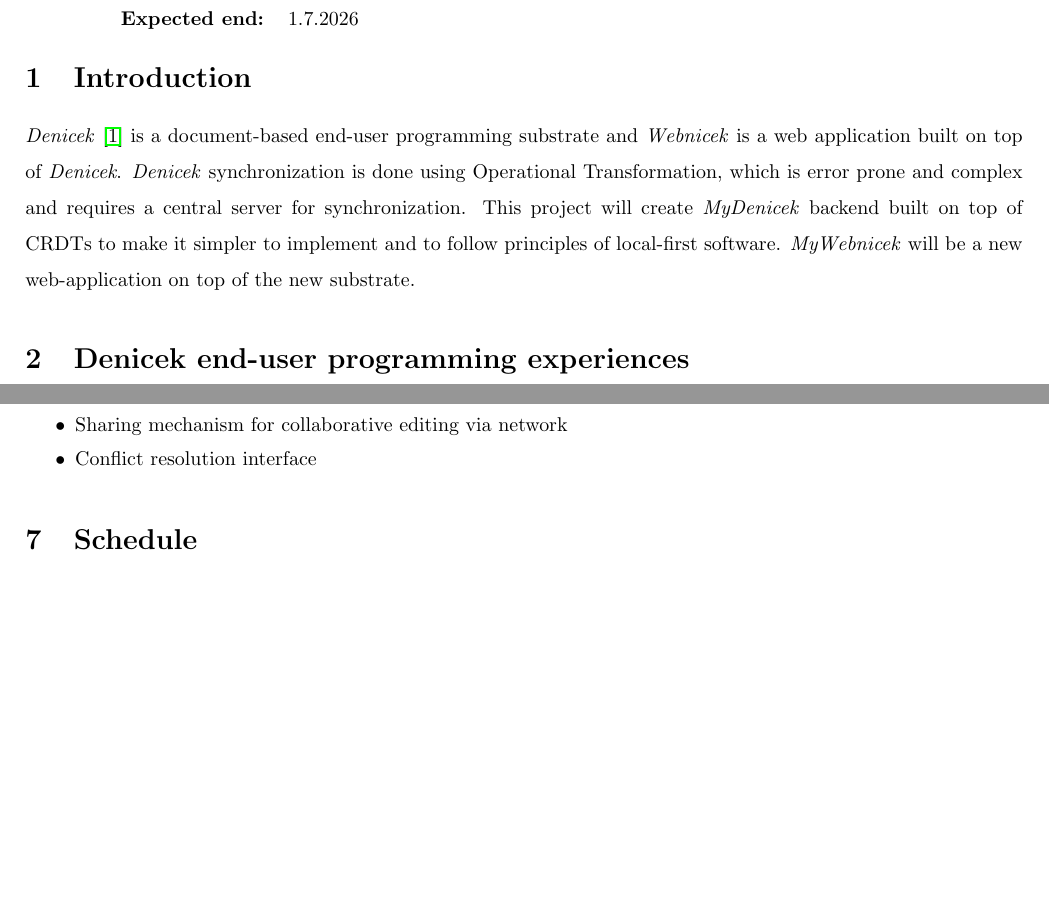
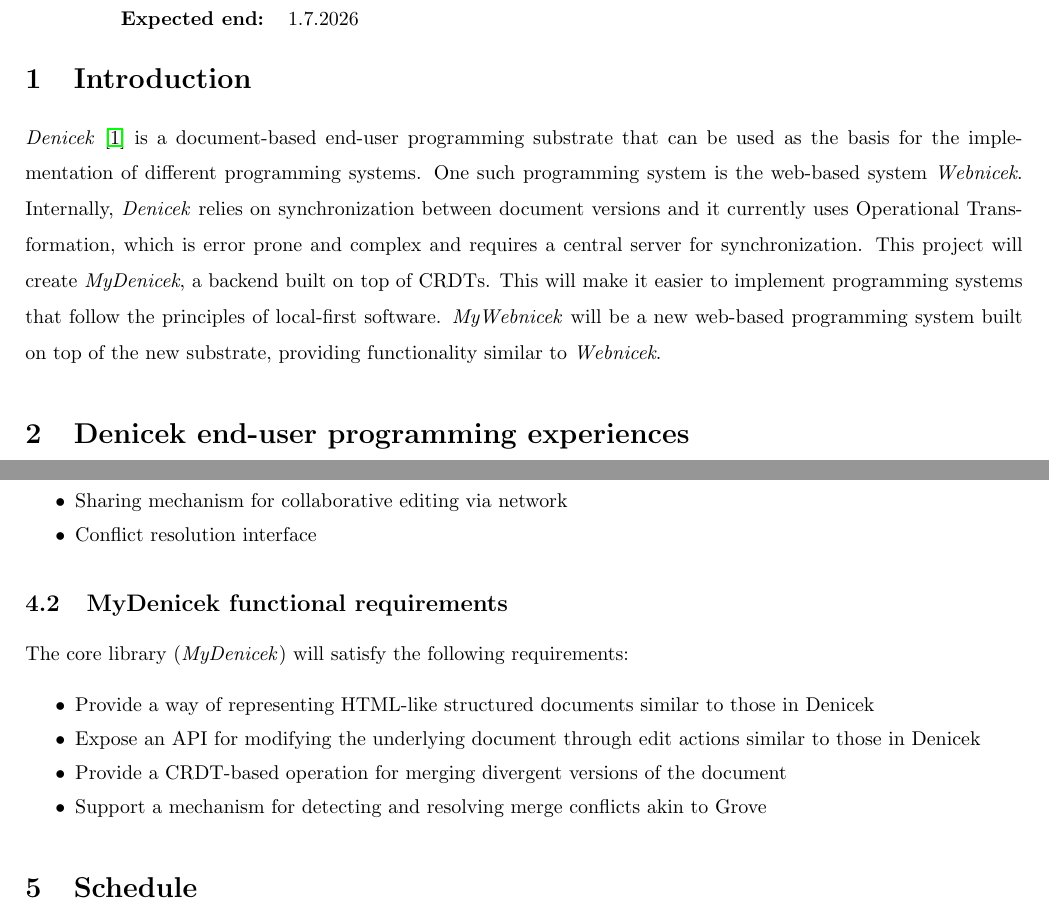
Before and after one commit to krsion/MyDenicek, a LaTeX document (proposal/proposal.tex): two parts of pages 1 and 3 of 4 before the commit and two parts of pages 1 and 3 of 5 after it, joined at a grey line, cut so that both start at the same text, the shorter picture padded with empty space. Compiled offline with pdfLaTeX.

Commit message:
incorporated feedback from supervisor

```diff
--- a/proposal/proposal.tex
+++ b/proposal/proposal.tex
@@ -48,7 +48,7 @@
 
 
 \section{Introduction}
-\emph{Denicek} \cite{denicek2024} is a  document-based end-user programming substrate and \emph{Webnicek} is a web application built on top of \emph{Denicek}. \emph{Denicek} synchronization is done using Operational Transformation, which is error prone and complex and requires a central server for synchronization. This project will create \emph{MyDenicek} backend built on top of CRDTs to make it simpler to implement and to follow principles of local-first software. \emph{MyWebnicek} will be a new web-application on top of the new substrate.
+\emph{Denicek} \cite{denicek2024} is a document-based end-user programming substrate that can be used as the basis for the implementation of different programming systems. One such programming system is the web-based system \emph{Webnicek}. Internally, \emph{Denicek} relies on synchronization between document versions and it currently uses Operational Transformation, which is error prone and complex and requires a central server for synchronization. This project will create \emph{MyDenicek}, a backend built on top of CRDTs. This will make it easier to implement programming systems that follow the principles of local-first software. \emph{MyWebnicek} will be a new web-based programming system built on top of the new substrate, providing functionality similar to \emph{Webnicek}.
 \section{Denicek end-user programming experiences}
 \emph{Denicek: Computational Substrate for Document-Oriented End-User Programming} \cite{denicek2024} provides the following end-user programming experiences:
 \begin{itemize}
@@ -67,3 +63,0 @@ A \emph{Denicek document} is a tree composed of named nodes of the following kin
-\setlength{\itemsep}{-5pt}
-\item Ordered lists of nodes: all items are of the same type and addressable by index
-\item Records: children can be of different types and are addressable by their name
@@ -134,6 +103,16 @@ The resulting systems will be called \emph{MyDenicek} and \emph{MyWebnicek}, ins
     \item Sharing mechanism for collaborative editing via network
     \item Conflict resolution interface
 
+\end{itemize}
+
+\subsection{MyDenicek functional requirements}
+The core library (\textit{MyDenicek}) will satisfy the following requirements:
+\begin{itemize}
+\setlength{\itemsep}{-5pt}
+    \item Provide a way of representing HTML-like structured documents similar to those in Denicek
+    \item Expose an API for modifying the underlying document through edit actions similar to those in Denicek
+    \item Provide a CRDT-based operation for merging divergent versions of the document
+    \item Support a mechanism for detecting and resolving merge conflicts akin to Grove
 \end{itemize}
 
 % \section{Project description}
```
Also changed, not shown: proposal/proposal.pdf, proposal/proposal.tex (67 more changed lines).
